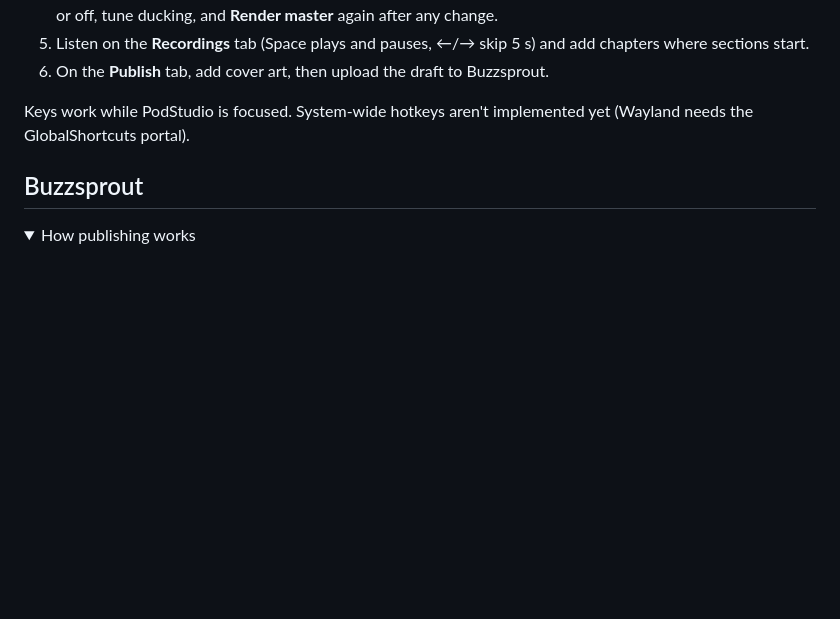
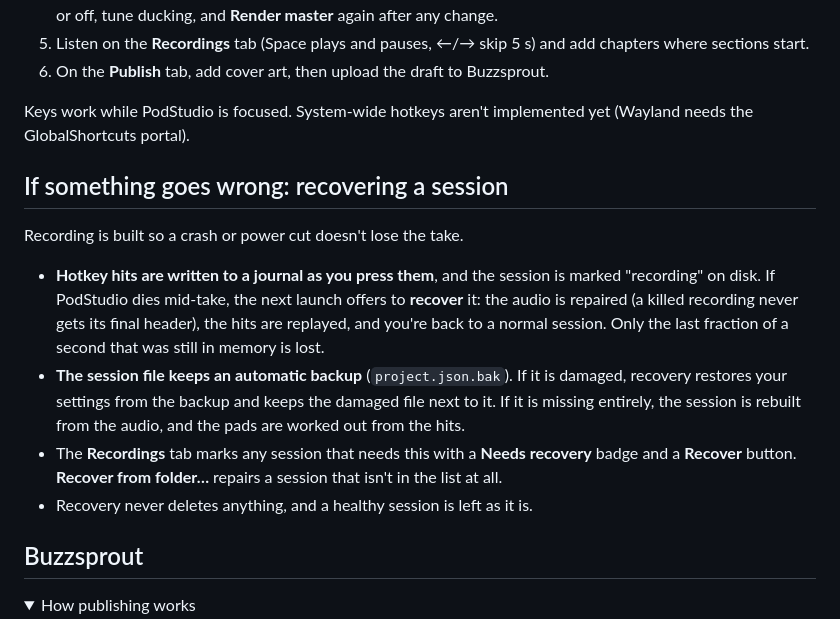
Before and after one commit to thetylerwoodwardproject/podstudio, a Markdown page: README.md, the part around the change. GitHub-like rendering; folded sections open; blank space fills up the shorter version.

```diff
--- a/README.md
+++ b/README.md
@@ -75,6 +75,15 @@ Sessions are saved in `~/Music/PodStudio/`. Versions are dates: **v2026.11.20**
 
 Keys work while PodStudio is focused. System-wide hotkeys aren't implemented yet (Wayland needs the GlobalShortcuts portal).
 
+## If something goes wrong: recovering a session
+
+Recording is built so a crash or power cut doesn't lose the take.
+
+- **Hotkey hits are written to a journal as you press them**, and the session is marked "recording" on disk. If PodStudio dies mid-take, the next launch offers to **recover** it: the audio is repaired (a killed recording never gets its final header), the hits are replayed, and you're back to a normal session. Only the last fraction of a second that was still in memory is lost.
+- **The session file keeps an automatic backup** (`project.json.bak`). If it is damaged, recovery restores your settings from the backup and keeps the damaged file next to it. If it is missing entirely, the session is rebuilt from the audio, and the pads are worked out from the hits.
+- The **Recordings** tab marks any session that needs this with a **Needs recovery** badge and a **Recover** button. **Recover from folder…** repairs a session that isn't in the list at all.
+- Recovery never deletes anything, and a healthy session is left as it is.
+
 ## Buzzsprout
 
 <details><summary>How publishing works</summary>
```
Also changed, not shown: docs/screenshots/recovery-prompt.png (added), docs/screenshots/recovery-tab.png (added), 7 other files.
